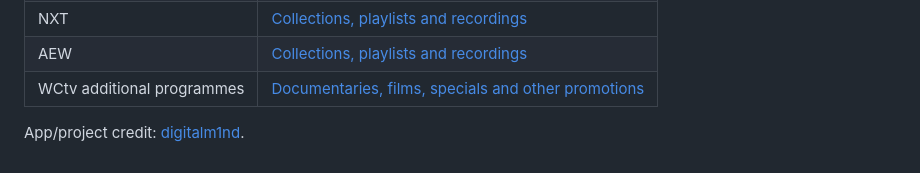
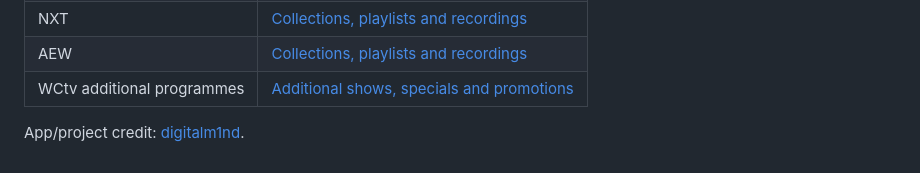
Before and after one commit to deklol/Wrestling-Chronology, a Markdown page: THIRD_PARTY_NOTICES.md, the part around the change. GitHub-like rendering.

Commit message:
Clarify the additional TV source references

```diff
--- a/THIRD_PARTY_NOTICES.md
+++ b/THIRD_PARTY_NOTICES.md
@@ -42,6 +42,6 @@ The sources are public. See the [public source list on Pastebin](https://pastebi
 | NJPW | [Collections, playlists and recordings](docs/media-sources/njpw.md) |
 | NXT | [Collections, playlists and recordings](docs/media-sources/nxt.md) |
 | AEW | [Collections, playlists and recordings](docs/media-sources/aew.md) |
-| WCtv additional programmes | [Documentaries, films, specials and other promotions](docs/media-sources/tv.md) |
+| WCtv additional programmes | [Additional shows, specials and promotions](docs/media-sources/tv.md) |
 
 App/project credit: [digitalm1nd](https://x.com/digitalm1nd).
```
